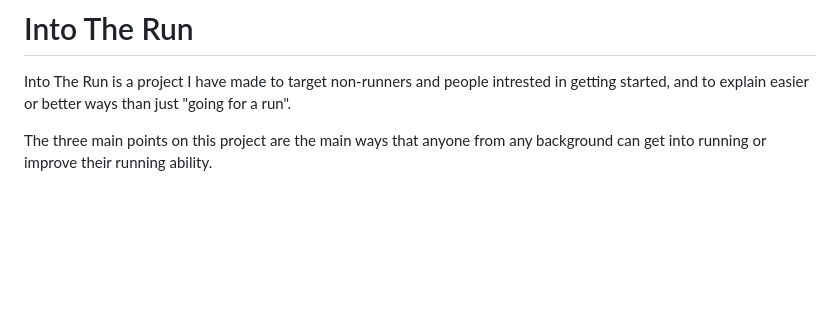
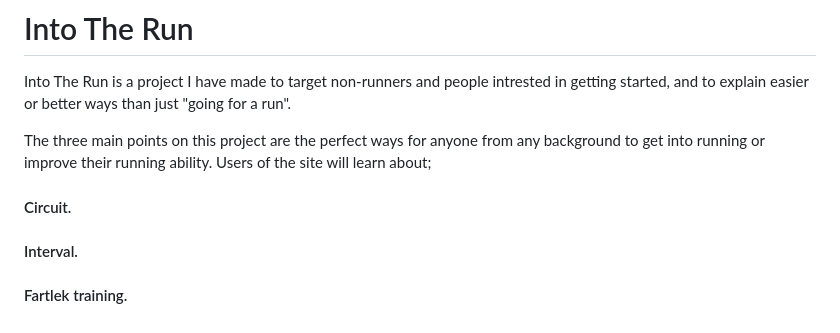
Before and after one commit to snoad96/portfolio-project-one, a Markdown page: README.md, the part around the change printed below. Rendered like a GitHub page; blank space fills up the shorter version.

Commit message:
Add intro to README.md

```diff
--- a/README.md
+++ b/README.md
@@ -4,4 +2,7 @@
 
 Into The Run is a project I have made to target non-runners and people intrested in getting started, and to explain easier or better ways than just "going for a run".
 
-The three main points on this project are the main ways that anyone from any background can get into running or improve their running ability.
+The three main points on this project are the perfect ways for anyone from any background to get into running or improve their running ability. Users of the site will learn about;
+#### Circuit.
+#### Interval.
+#### Fartlek training.
```
Also changed, not shown: other parts of README.md (+0 -2 lines), assets/images/project-1-screen.PNG (added).
